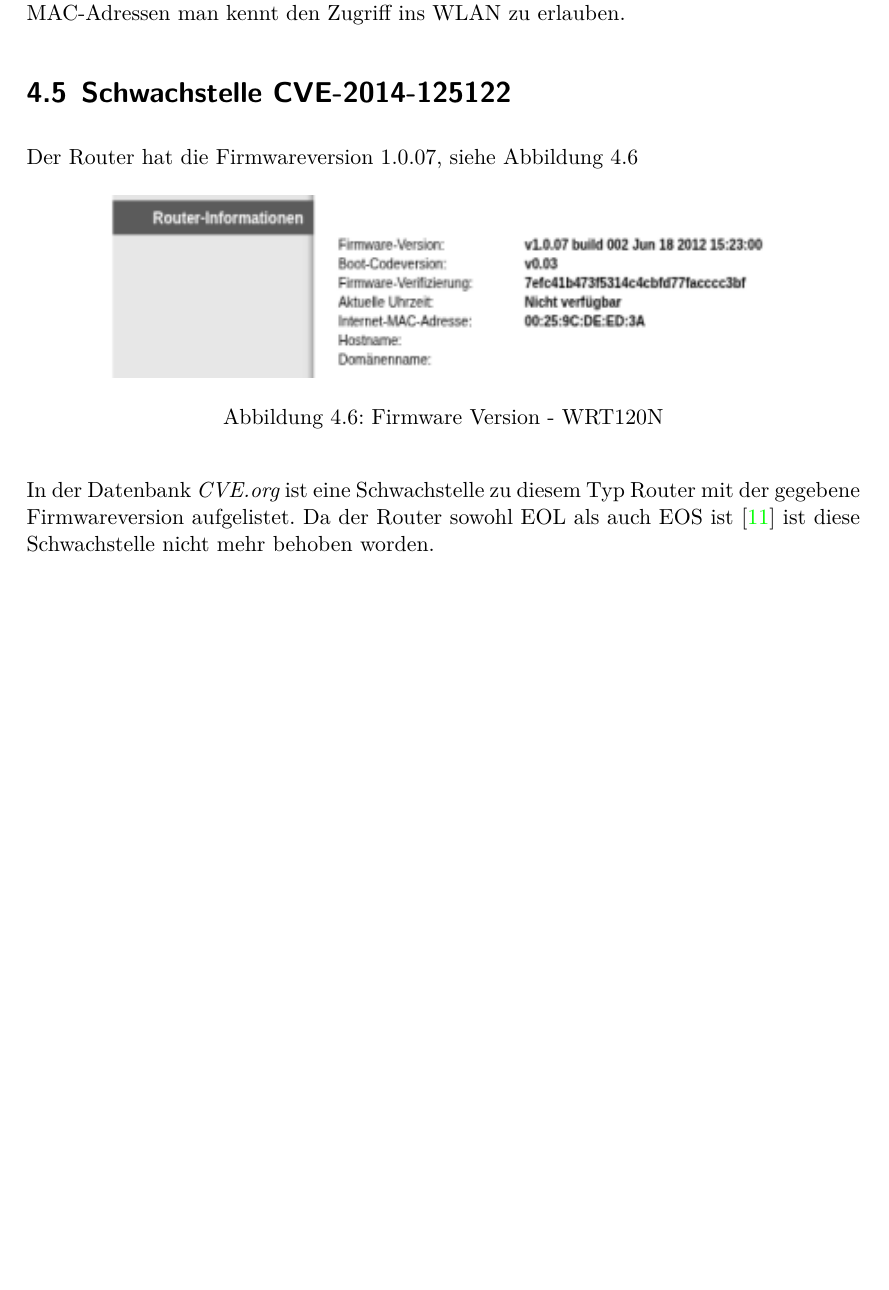
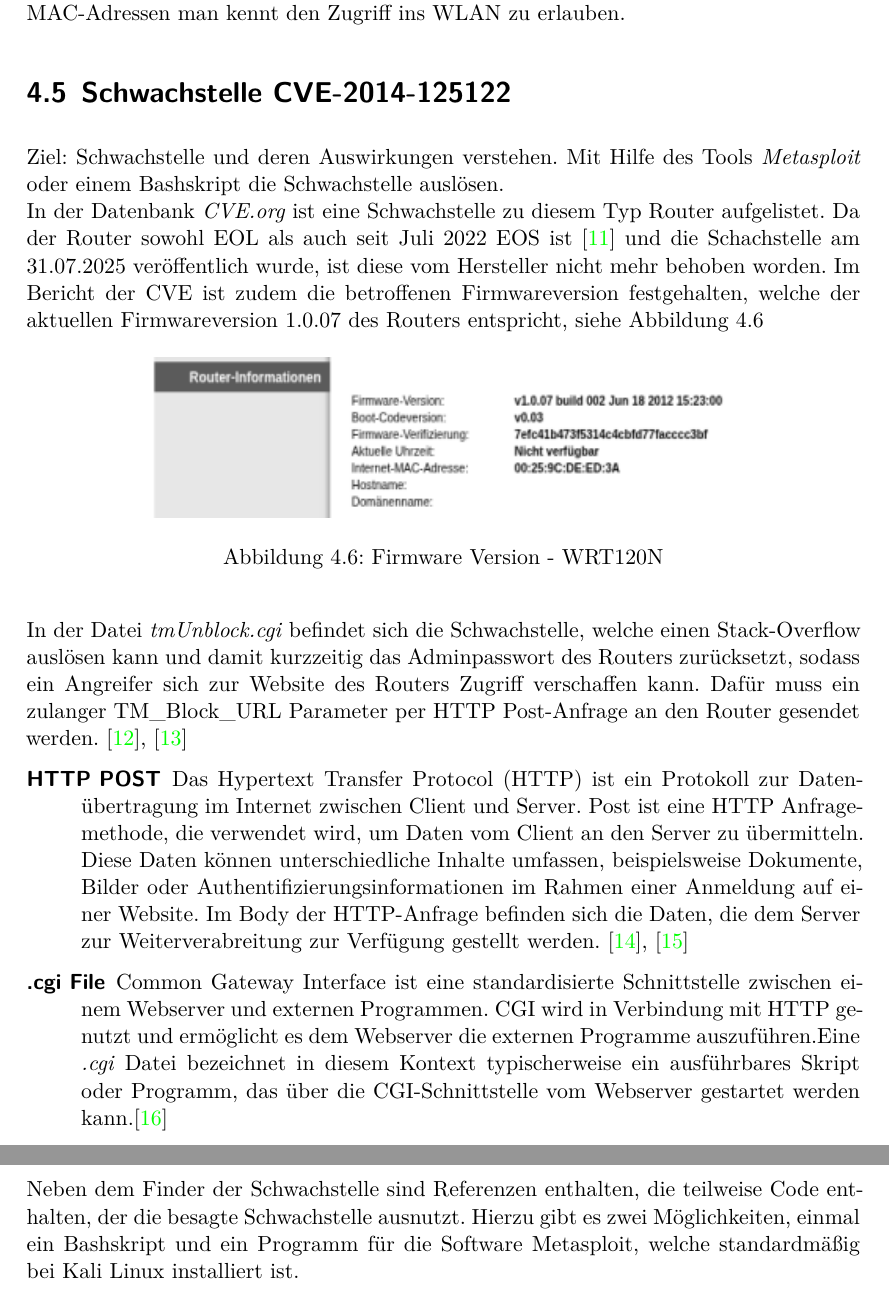
Before and after one commit to JJFresh007/router-schwachstellen_rejo, a LaTeX document (Ausarbeitung.tex): part of page 33 of 39 before the commit and two parts of pages 33 and 34 of 41 after it, the two joined at a grey line, cut so that both start at the same text, the shorter picture padded with empty space. Compiled offline with XeLaTeX.

Commit message:
first part of cve: cve, files, http post explained

```diff
--- a/Ausarbeitung.tex
+++ b/Ausarbeitung.tex
@@ -1105,18 +1104,54 @@
 
 	\section{Schwachstelle CVE-2014-125122}
 	\label{w_cve}
-	Der Router hat die Firmwareversion 1.0.07, siehe Abbildung \ref{fig:firmware_version_wrt120n}
+	Ziel: Schwachstelle und deren Auswirkungen verstehen. Mit Hilfe des Tools
+	\emph{Metasploit} oder einem Bashskript die Schwachstelle auslösen.
+	\newline
+	In der Datenbank \emph{CVE.org} ist eine Schwachstelle zu diesem Typ Router
+	aufgelistet. Da der Router sowohl EOL als auch seit Juli 2022 EOS ist
+	\cite{linksysproductend} und die Schachstelle am 31.07.2025
+	veröffentlich wurde, ist diese vom Hersteller nicht mehr behoben worden.
+	Im Bericht der CVE ist zudem die betroffenen Firmwareversion festgehalten,
+	welche der aktuellen Firmwareversion 1.0.07 des Routers entspricht,
+	siehe Abbildung \ref{fig:firmware_version_wrt120n}
 	\begin{figure}[H]
 		\centering
-		\includegraphics[width=0.8\textwidth]{img/linksys_page-firmware_v1-0-07.png}
+		\includegraphics[width=0.7\textwidth]{img/linksys_page-firmware_v1-0-07.png}
 		\caption{Firmware Version - WRT120N}
 		\label{fig:firmware_version_wrt120n}
 	\end{figure}
-	In der Datenbank \emph{CVE.org} ist eine Schwachstelle zu diesem Typ Router	mit
-	der gegebene Firmwareversion aufgelistet. Da der Router sowohl EOL als auch
-	EOS ist \cite{linksysproductend} ist diese Schwachstelle nicht mehr behoben worden.
+	In der Datei \emph{tmUnblock.cgi} befindet sich die Schwachstelle, welche
+	einen Stack-Overflow auslösen kann und damit kurzzeitig das Adminpasswort
+	des Routers zurücksetzt, sodass ein Angreifer sich zur Website des Routers
+	Zugriff verschaffen kann. Dafür muss ein zulanger TM\_Block\_URL Parameter
+	per HTTP Post-Anfrage an den Router gesendet werden.
+	\cite{cverecordcve2014125122, cwecwe121stackbased}
+	\begin{description}
+		\item[HTTP POST] Das Hypertext Transfer Protocol (HTTP) ist ein Protokoll zur
+		Datenübertragung im Internet zwischen Client und Server. Post ist eine
+		HTTP Anfragemethode, die verwendet wird, um Daten vom Client an
+		den Server zu übermitteln. Diese Daten können unterschiedliche Inhalte
+		umfassen, beispielsweise Dokumente, Bilder oder Authentifizierungsinformationen
+		im Rahmen einer Anmeldung auf einer Website. Im Body der HTTP-Anfrage befinden
+		sich die Daten, die dem Server zur Weiterverabreitung zur Verfügung gestellt
+		werden.	\cite{porath2020, httpmethodsget}
+		\item[.cgi File] Common Gateway Interface ist eine standardisierte Schnittstelle
+		zwischen einem Webserver und externen Programmen. CGI wird in Verbindung
+		mit HTTP genutzt und ermöglicht es dem Webserver die externen Programme
+		auszuführen.Eine \emph{.cgi} Datei bezeichnet in diesem Kontext
+		typischerweise ein ausführbares Skript oder Programm, das über die
+		CGI-Schnittstelle vom Webserver gestartet werden kann.\cite{ibm}
+	\end{description}
+	Neben dem Finder der Schwachstelle sind Referenzen enthalten, die teilweise
+	Code enthalten, der die besagte Schwachstelle ausnutzt. Hierzu gibt es zwei
+	Möglichkeiten, einmal ein Bashskript und ein Programm für die Software
+	Metasploit, welche standardmäßig bei Kali Linux installiert ist.
+	%wenns funktioniert, sollte der Code erklärt werden .. lsting
 
 
+	%( )was erkennt man in der CVE
+	%( )wie kann ich ihn auslösen (Bash Sctip, Metasploit)
+	%( )Metasploit erklären
 
 	\chapter{Hauptteil (1. Kapitel)}
 	Für die Gestaltung des Hauptteils sind in Abhängigkeit von der Aufgabenstellung
```
Also changed, not shown: Literatur.bib (+49 -0 lines), Ausarbeitung.bbl, Ausarbeitung.tex (21 more changed lines), 2 other files.
